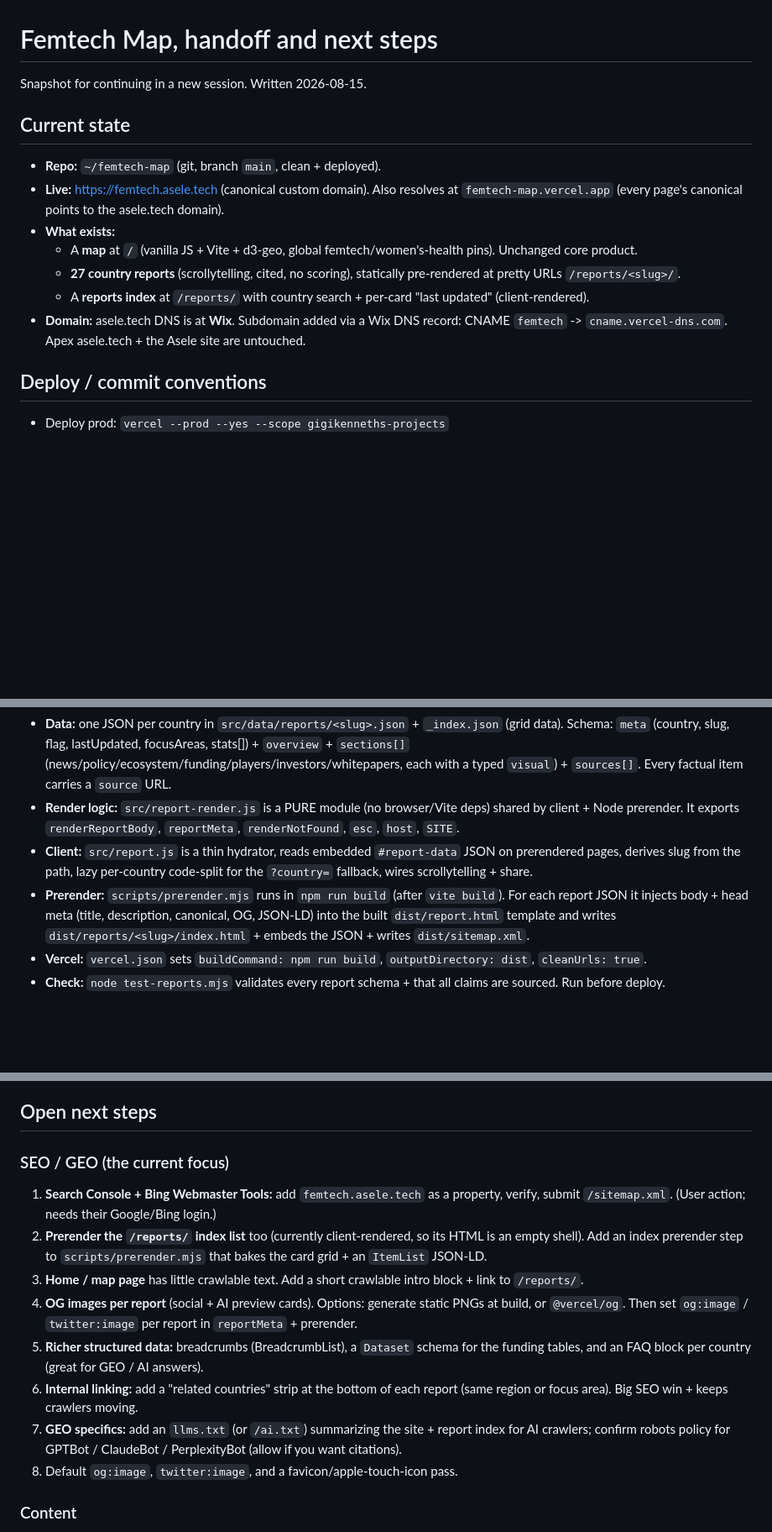
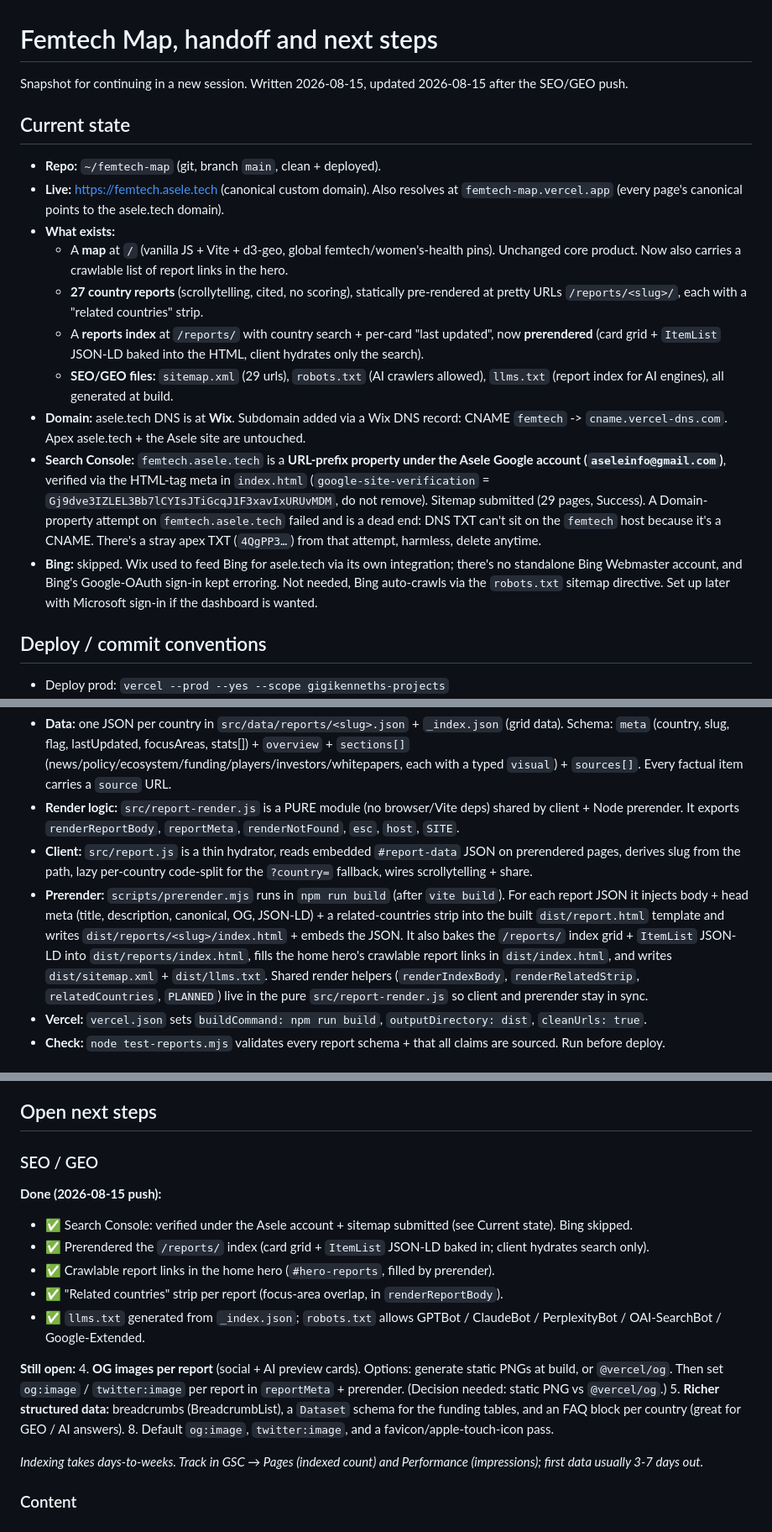
Before and after one commit to gigikenneth/femtech-map, a Markdown page: docs/NEXT-STEPS.md, 3 parts joined by grey strips. Shown at 84% size. Rendered like a GitHub page; blank space fills up the shorter version.

```diff
--- a/docs/NEXT-STEPS.md
+++ b/docs/NEXT-STEPS.md
@@ -1,16 +1,19 @@
 # Femtech Map, handoff and next steps
 
-Snapshot for continuing in a new session. Written 2026-08-15.
+Snapshot for continuing in a new session. Written 2026-08-15, updated 2026-08-15 after the SEO/GEO push.
 
 ## Current state
 
 - **Repo:** `~/femtech-map` (git, branch `main`, clean + deployed).
 - **Live:** https://femtech.asele.tech (canonical custom domain). Also resolves at `femtech-map.vercel.app` (every page's canonical points to the asele.tech domain).
 - **What exists:**
-  - A **map** at `/` (vanilla JS + Vite + d3-geo, global femtech/women's-health pins). Unchanged core product.
-  - **27 country reports** (scrollytelling, cited, no scoring), statically pre-rendered at pretty URLs `/reports/<slug>/`.
-  - A **reports index** at `/reports/` with country search + per-card "last updated" (client-rendered).
+  - A **map** at `/` (vanilla JS + Vite + d3-geo, global femtech/women's-health pins). Unchanged core product. Now also carries a crawlable list of report links in the hero.
+  - **27 country reports** (scrollytelling, cited, no scoring), statically pre-rendered at pretty URLs `/reports/<slug>/`, each with a "related countries" strip.
+  - A **reports index** at `/reports/` with country search + per-card "last updated", now **prerendered** (card grid + `ItemList` JSON-LD baked into the HTML, client hydrates only the search).
+  - **SEO/GEO files:** `sitemap.xml` (29 urls), `robots.txt` (AI crawlers allowed), `llms.txt` (report index for AI engines), all generated at build.
 - **Domain:** asele.tech DNS is at **Wix**. Subdomain added via a Wix DNS record: CNAME `femtech` -> `cname.vercel-dns.com`. Apex asele.tech + the Asele site are untouched.
+- **Search Console:** `femtech.asele.tech` is a **URL-prefix property under the Asele Google account (`aseleinfo@gmail.com`)**, verified via the HTML-tag meta in `index.html` (`google-site-verification` = `Gj9dve3IZLEL3Bb7lCYIsJTiGcqJ1F3xavIxURUvMDM`, do not remove). Sitemap submitted (29 pages, Success). A Domain-property attempt on `femtech.asele.tech` failed and is a dead end: DNS TXT can't sit on the `femtech` host because it's a CNAME. There's a stray apex TXT (`4QgPP3…`) from that attempt, harmless, delete anytime.
+- **Bing:** skipped. Wix used to feed Bing for asele.tech via its own integration; there's no standalone Bing Webmaster account, and Bing's Google-OAuth sign-in kept erroring. Not needed, Bing auto-crawls via the `robots.txt` sitemap directive. Set up later with Microsoft sign-in if the dashboard is wanted.
 
 ## Deploy / commit conventions
 
@@ -25,7 +28,7 @@ Snapshot for continuing in a new session. Written 2026-08-15.
 - **Data:** one JSON per country in `src/data/reports/<slug>.json` + `_index.json` (grid data). Schema: `meta` (country, slug, flag, lastUpdated, focusAreas, stats[]) + `overview` + `sections[]` (news/policy/ecosystem/funding/players/investors/whitepapers, each with a typed `visual`) + `sources[]`. Every factual item carries a `source` URL.
 - **Render logic:** `src/report-render.js` is a PURE module (no browser/Vite deps) shared by client + Node prerender. It exports `renderReportBody`, `reportMeta`, `renderNotFound`, `esc`, `host`, `SITE`.
 - **Client:** `src/report.js` is a thin hydrator, reads embedded `#report-data` JSON on prerendered pages, derives slug from the path, lazy per-country code-split for the `?country=` fallback, wires scrollytelling + share.
-- **Prerender:** `scripts/prerender.mjs` runs in `npm run build` (after `vite build`). For each report JSON it injects body + head meta (title, description, canonical, OG, JSON-LD) into the built `dist/report.html` template and writes `dist/reports/<slug>/index.html` + embeds the JSON + writes `dist/sitemap.xml`.
+- **Prerender:** `scripts/prerender.mjs` runs in `npm run build` (after `vite build`). For each report JSON it injects body + head meta (title, description, canonical, OG, JSON-LD) + a related-countries strip into the built `dist/report.html` template and writes `dist/reports/<slug>/index.html` + embeds the JSON. It also bakes the `/reports/` index grid + `ItemList` JSON-LD into `dist/reports/index.html`, fills the home hero's crawlable report links in `dist/index.html`, and writes `dist/sitemap.xml` + `dist/llms.txt`. Shared render helpers (`renderIndexBody`, `renderRelatedStrip`, `relatedCountries`, `PLANNED`) live in the pure `src/report-render.js` so client and prerender stay in sync.
 - **Vercel:** `vercel.json` sets `buildCommand: npm run build`, `outputDirectory: dist`, `cleanUrls: true`.
 - **Check:** `node test-reports.mjs` validates every report schema + that all claims are sourced. Run before deploy.
 
@@ -43,15 +46,21 @@ Research-agent prompt shape that worked: dispatch 6 parallel `general-purpose` a
 
 ## Open next steps
 
-### SEO / GEO (the current focus)
-1. **Search Console + Bing Webmaster Tools:** add `femtech.asele.tech` as a property, verify, submit `/sitemap.xml`. (User action; needs their Google/Bing login.)
-2. **Prerender the `/reports/` index list** too (currently client-rendered, so its HTML is an empty shell). Add an index prerender step to `scripts/prerender.mjs` that bakes the card grid + an `ItemList` JSON-LD.
-3. **Home / map page** has little crawlable text. Add a short crawlable intro block + link to `/reports/`.
-4. **OG images per report** (social + AI preview cards). Options: generate static PNGs at build, or `@vercel/og`. Then set `og:image` / `twitter:image` per report in `reportMeta` + prerender.
+### SEO / GEO
+
+**Done (2026-08-15 push):**
+- ✅ Search Console: verified under the Asele account + sitemap submitted (see Current state). Bing skipped.
+- ✅ Prerendered the `/reports/` index (card grid + `ItemList` JSON-LD baked in; client hydrates search only).
+- ✅ Crawlable report links in the home hero (`#hero-reports`, filled by prerender).
+- ✅ "Related countries" strip per report (focus-area overlap, in `renderReportBody`).
+- ✅ `llms.txt` generated from `_index.json`; `robots.txt` allows GPTBot / ClaudeBot / PerplexityBot / OAI-SearchBot / Google-Extended.
+
+**Still open:**
+4. **OG images per report** (social + AI preview cards). Options: generate static PNGs at build, or `@vercel/og`. Then set `og:image` / `twitter:image` per report in `reportMeta` + prerender. (Decision needed: static PNG vs `@vercel/og`.)
 5. **Richer structured data:** breadcrumbs (BreadcrumbList), a `Dataset` schema for the funding tables, and an FAQ block per country (great for GEO / AI answers).
-6. **Internal linking:** add a "related countries" strip at the bottom of each report (same region or focus area). Big SEO win + keeps crawlers moving.
-7. **GEO specifics:** add an `llms.txt` (or `/ai.txt`) summarizing the site + report index for AI crawlers; confirm robots policy for GPTBot / ClaudeBot / PerplexityBot (allow if you want citations).
 8. Default `og:image`, `twitter:image`, and a favicon/apple-touch-icon pass.
+
+_Indexing takes days-to-weeks. Track in GSC → Pages (indexed count) and Performance (impressions); first data usually 3-7 days out._
 
 ### Content
 - Next country wave (coming-soon shown on index): **India, Brazil, Indonesia, Pakistan, Mexico, Philippines** (site is going global, not Africa-only). Africa is essentially covered for real ecosystems.
```
Also changed, not shown: other parts of docs/NEXT-STEPS.md (+1 -0 lines), README.md (+26 -1 lines).
